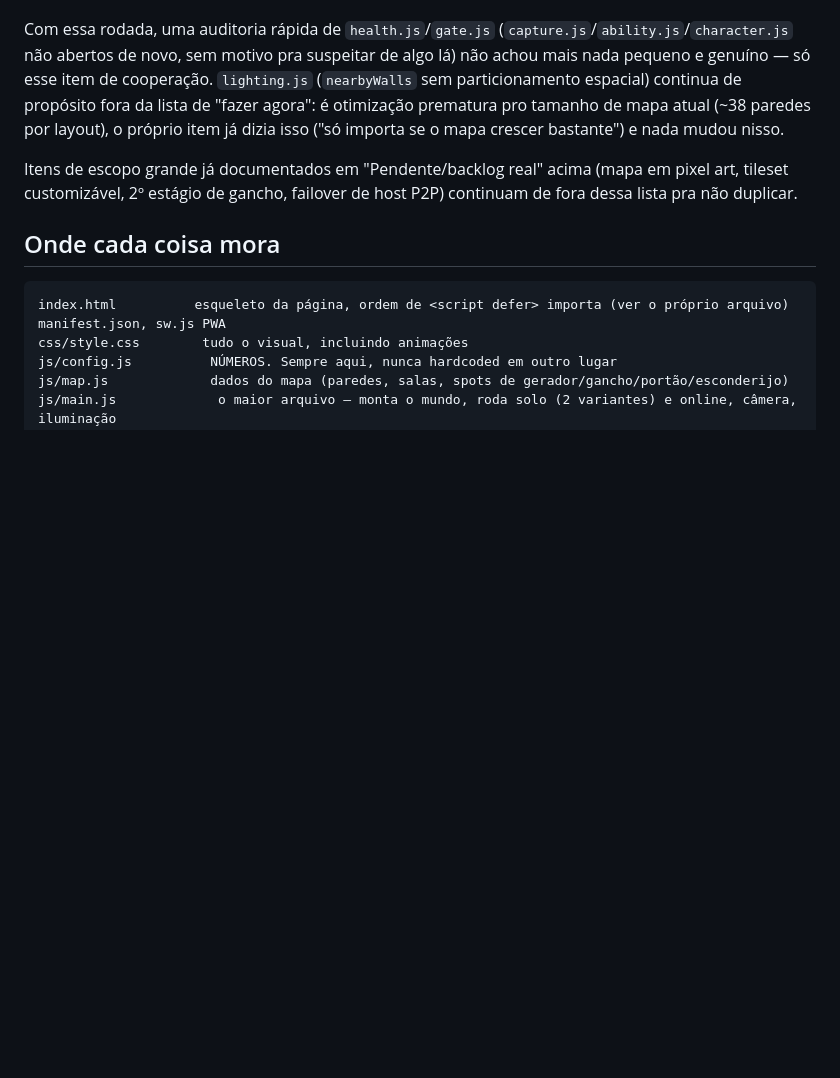
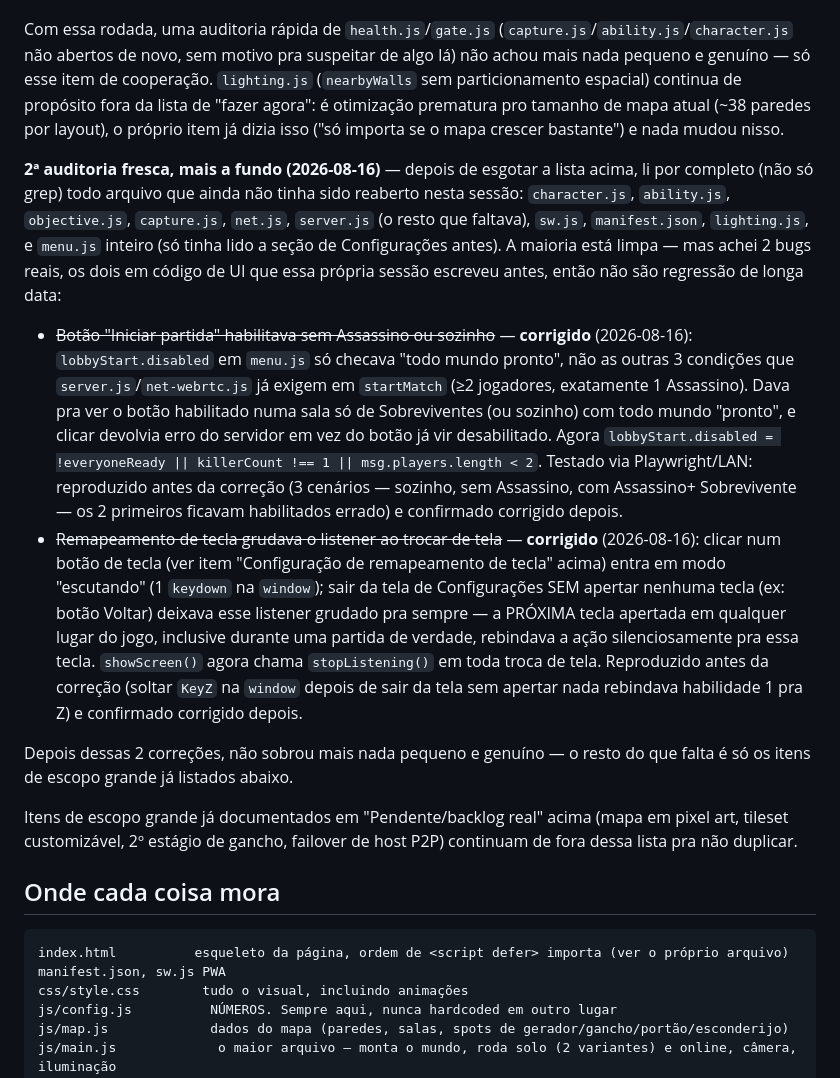
Before and after one commit to Francisco12-cpu/Demo.DBD, a Markdown page: CLAUDE.md, the part around the change. Rendered like a GitHub page; blank space fills up the shorter version.

Commit message:
Atualiza CLAUDE.md: 2ª auditoria fresca, 2 bugs de UI achados e corrigidos
Co-Authored-By: Claude Sonnet 5 <noreply@anthropic.com>

```diff
--- a/CLAUDE.md
+++ b/CLAUDE.md
@@ -673,6 +673,41 @@ agora": é otimização prematura pro tamanho de mapa atual (~38 paredes por
 layout), o próprio item já dizia isso ("só importa se o mapa crescer
 bastante") e nada mudou nisso.
 
+**2ª auditoria fresca, mais a fundo (2026-08-16)** — depois de esgotar a
+lista acima, li por completo (não só grep) todo arquivo que ainda não
+tinha sido reaberto nesta sessão: `character.js`, `ability.js`,
+`objective.js`, `capture.js`, `net.js`, `server.js` (o resto que faltava),
+`sw.js`, `manifest.json`, `lighting.js`, e `menu.js` inteiro (só tinha
+lido a seção de Configurações antes). A maioria está limpa — mas achei 2
+bugs reais, os dois em código de UI que essa própria sessão escreveu
+antes, então não são regressão de longa data:
+- ~~Botão "Iniciar partida" habilitava sem Assassino ou sozinho~~ —
+  **corrigido** (2026-08-16): `lobbyStart.disabled` em `menu.js` só
+  checava "todo mundo pronto", não as outras 3 condições que
+  `server.js`/`net-webrtc.js` já exigem em `startMatch` (≥2 jogadores,
+  exatamente 1 Assassino). Dava pra ver o botão habilitado numa sala só
+  de Sobreviventes (ou sozinho) com todo mundo "pronto", e clicar
+  devolvia erro do servidor em vez do botão já vir desabilitado. Agora
+  `lobbyStart.disabled = !everyoneReady || killerCount !== 1 ||
+  msg.players.length < 2`. Testado via Playwright/LAN: reproduzido antes
+  da correção (3 cenários — sozinho, sem Assassino, com Assassino+
+  Sobrevivente — os 2 primeiros ficavam habilitados errado) e confirmado
+  corrigido depois.
+- ~~Remapeamento de tecla grudava o listener ao trocar de tela~~ —
+  **corrigido** (2026-08-16): clicar num botão de tecla (ver item
+  "Configuração de remapeamento de tecla" acima) entra em modo
+  "escutando" (1 `keydown` na `window`); sair da tela de Configurações
+  SEM apertar nenhuma tecla (ex: botão Voltar) deixava esse listener
+  grudado pra sempre — a PRÓXIMA tecla apertada em qualquer lugar do
+  jogo, inclusive durante uma partida de verdade, rebindava a ação
+  silenciosamente pra essa tecla. `showScreen()` agora chama
+  `stopListening()` em toda troca de tela. Reproduzido antes da correção
+  (soltar `KeyZ` na `window` depois de sair da tela sem apertar nada
+  rebindava habilidade 1 pra Z) e confirmado corrigido depois.
+
+Depois dessas 2 correções, não sobrou mais nada pequeno e genuíno — o
+resto do que falta é só os itens de escopo grande já listados abaixo.
+
 Itens de escopo grande já documentados em "Pendente/backlog real" acima
 (mapa em pixel art, tileset customizável, 2º estágio de gancho, failover
 de host P2P) continuam de fora dessa lista pra não duplicar.
```
